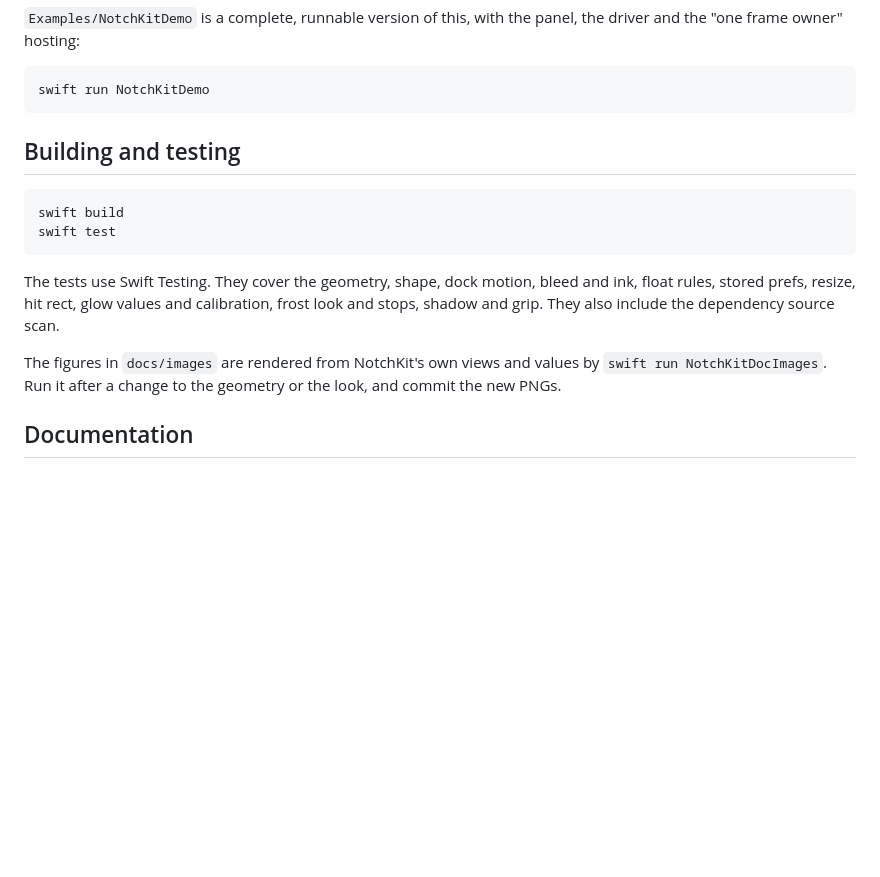
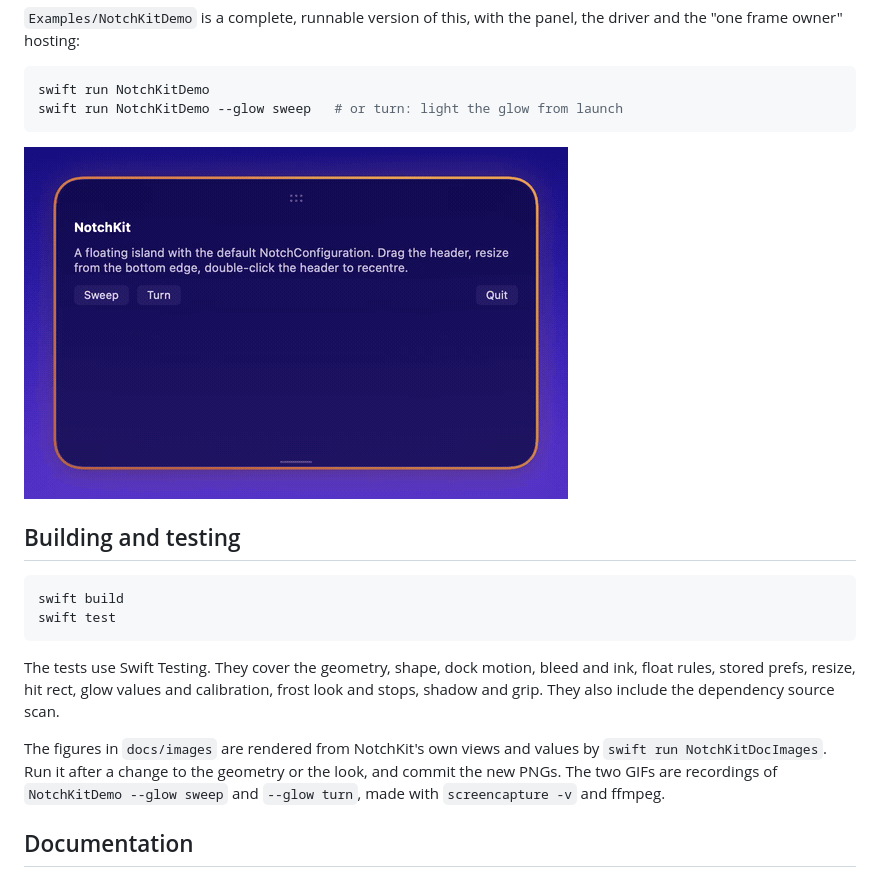
Before and after one commit to neelrocketbots/notchkit, a Markdown page: README.md, the part around the change. GitHub-like rendering; pictures changed too: docs/images/demo-sweep.gif (added); blank space fills up the shorter version.

Commit message:
docs: record the glow as GIFs from the demo
A still cannot show a sweep or a turn. The demo gains --glow sweep|turn
so a recording starts lit and knows the panel's frame.

````diff
--- a/README.md
+++ b/README.md
@@ -89,7 +89,10 @@ struct FloatingIsland: View {
 
 ```sh
 swift run NotchKitDemo
+swift run NotchKitDemo --glow sweep   # or turn: light the glow from launch
 ```
+
+![The demo's glow sweeping once round the island](docs/images/demo-sweep.gif)
 
 ## Building and testing
 
@@ -101,6 +104,7 @@ swift test
 The tests use Swift Testing. They cover the geometry, shape, dock motion, bleed and ink, float rules, stored prefs, resize, hit rect, glow values and calibration, frost look and stops, shadow and grip. They also include the dependency source scan.
 
 The figures in `docs/images` are rendered from NotchKit's own views and values by `swift run NotchKitDocImages`. Run it after a change to the geometry or the look, and commit the new PNGs.
+The two GIFs are recordings of `NotchKitDemo --glow sweep` and `--glow turn`, made with `screencapture -v` and ffmpeg.
 
 ## Documentation
 
````
Also changed, not shown: CHANGELOG.md (+1 -0 lines), docs/Geometry.md (+2 -0 lines), docs/images/demo-turn.gif (added), 1 other file.
